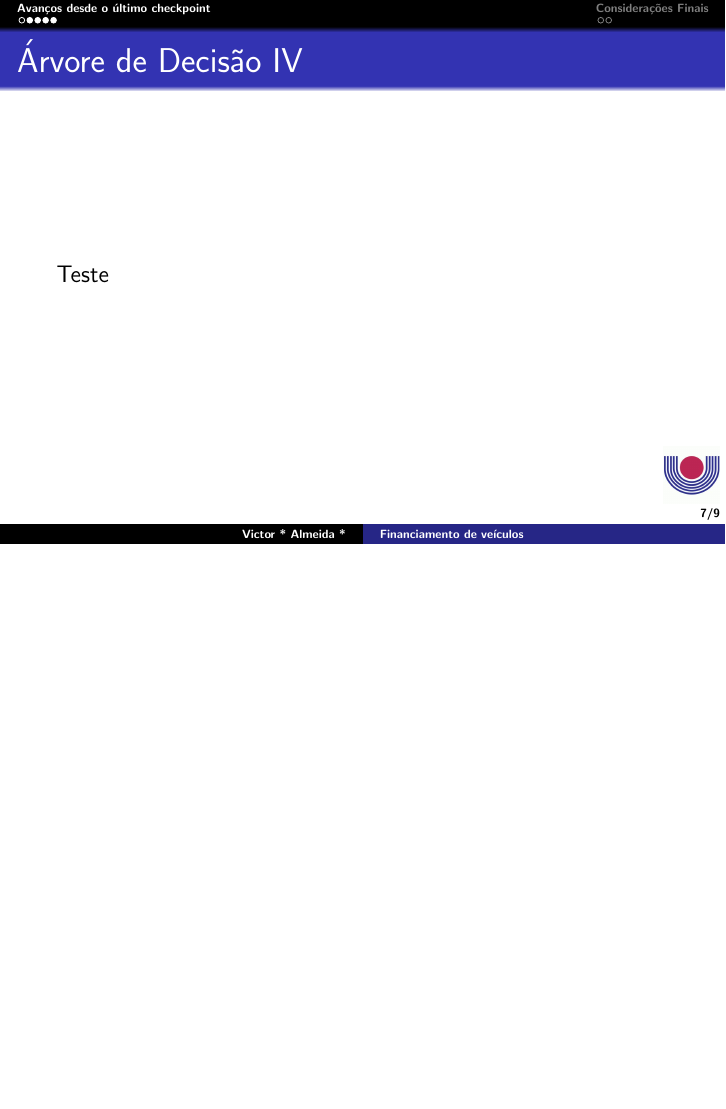
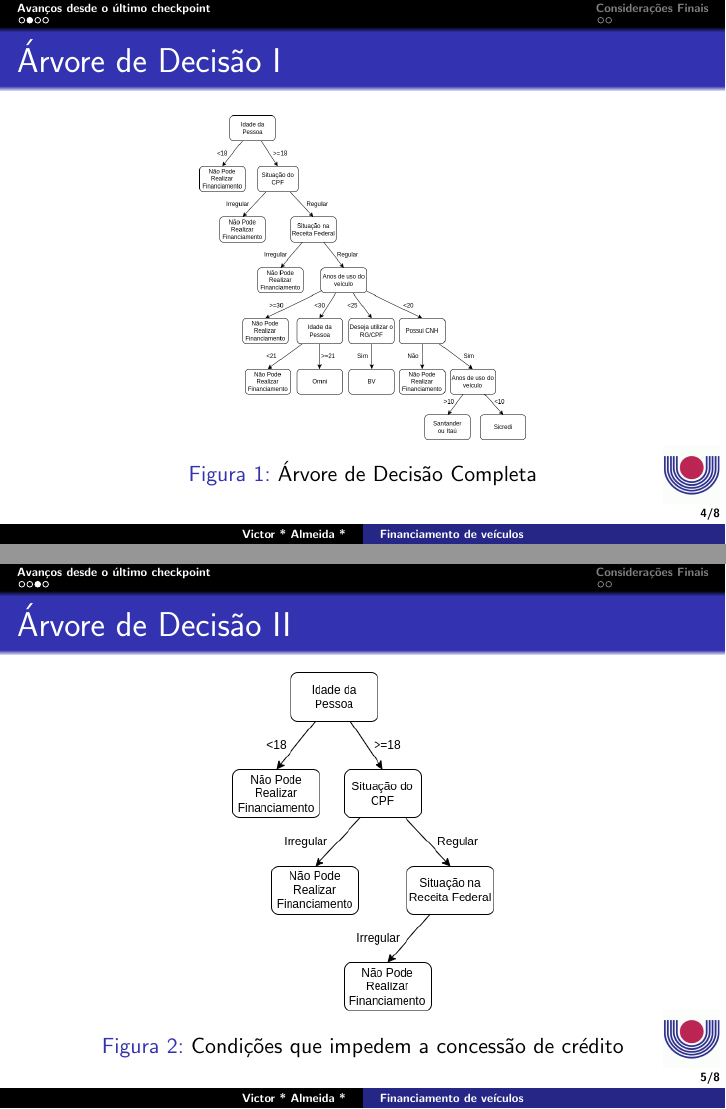
Before and after one commit to darkvictor13/Expert-System, LaTeX slides (presentation/checkpoint3/main.tex): page 7 of 9 before the commit and pages 4 and 5 of 8 after it, the two joined at a grey line, the shorter picture padded with empty space. Compiled offline with pdfLaTeX.

Commit message:
Espero q tenha acabado

```diff
--- a/presentation/checkpoint3/main.tex
+++ b/presentation/checkpoint3/main.tex
@@ -99,19 +99,20 @@
     \end{itemize}
 \end{frame}
 
-\begin{frame}[allowframebreaks]
-    \frametitle{Árvore de Decisão}
+\begin{frame}
+    \frametitle{Árvore de Decisão I}
 
-    \begin{figure}
+    \begin{figure}[!h]
         \centering
         \includegraphics[height=.67\textheight]{arvore_completa.png}
         \caption{Árvore de Decisão Completa}
     \end{figure}
-    \framebreak
-    \begin{figure}
+\end{frame}
+\begin{frame}
+    \frametitle{Árvore de Decisão II}
+    \begin{figure}[!h]
         \centering
-        \includegraphics[height=.67\textheight]{arvore_completa.png}
+        \includegraphics[height=.70\textheight]{condicoes_nao_aprova.png}
         \caption{Condições que impedem a concessão de crédito}
     \end{figure}
-    \framebreak
-    \begin{figure}
+\end{frame}
@@ -118,9 +122,7 @@
         \centering
-        \includegraphics[height=.67\textheight]{arvore_completa.png}
+        \includegraphics[height=.70\textheight]{condicoes_financeieras.png}
         \caption{Condições específicas para cada financeira}
     \end{figure}
-
-    Teste
 \end{frame}
 
 \section{Considerações Finais}
```
Also changed, not shown: presentation/checkpoint3/main.pdf, presentation/images/condicoes_financeieras.png (added), presentation/images/condicoes_nao_aprova.png (added), presentation/checkpoint3/main.tex (3 more changed lines).
